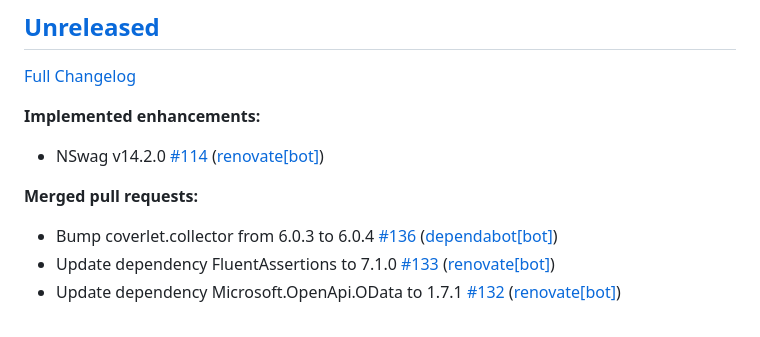
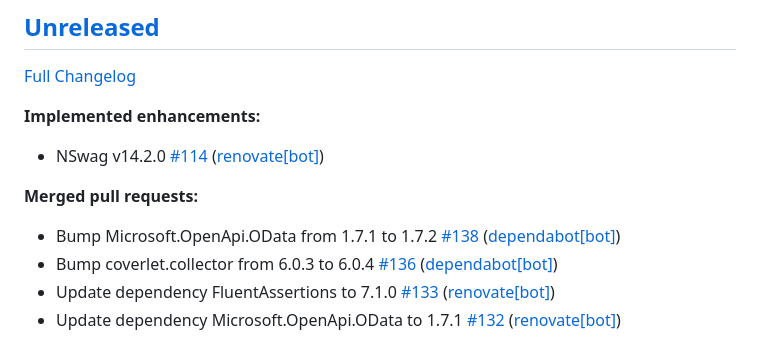
Before and after one commit to christianhelle/curlgenerator, a Markdown page: CHANGELOG.md, the part around the change. Drawn GitHub-style.

Commit message:
Update changelog [skip ci]

```diff
--- a/CHANGELOG.md
+++ b/CHANGELOG.md
@@ -10,6 +10,7 @@
 
 **Merged pull requests:**
 
+- Bump Microsoft.OpenApi.OData from 1.7.1 to 1.7.2 [\#138](https://github.com/christianhelle/curlgenerator/pull/138) ([dependabot[bot]](https://github.com/apps/dependabot))
 - Bump coverlet.collector from 6.0.3 to 6.0.4 [\#136](https://github.com/christianhelle/curlgenerator/pull/136) ([dependabot[bot]](https://github.com/apps/dependabot))
 - Update dependency FluentAssertions to 7.1.0 [\#133](https://github.com/christianhelle/curlgenerator/pull/133) ([renovate[bot]](https://github.com/apps/renovate))
 - Update dependency Microsoft.OpenApi.OData to 1.7.1 [\#132](https://github.com/christianhelle/curlgenerator/pull/132) ([renovate[bot]](https://github.com/apps/renovate))
```
